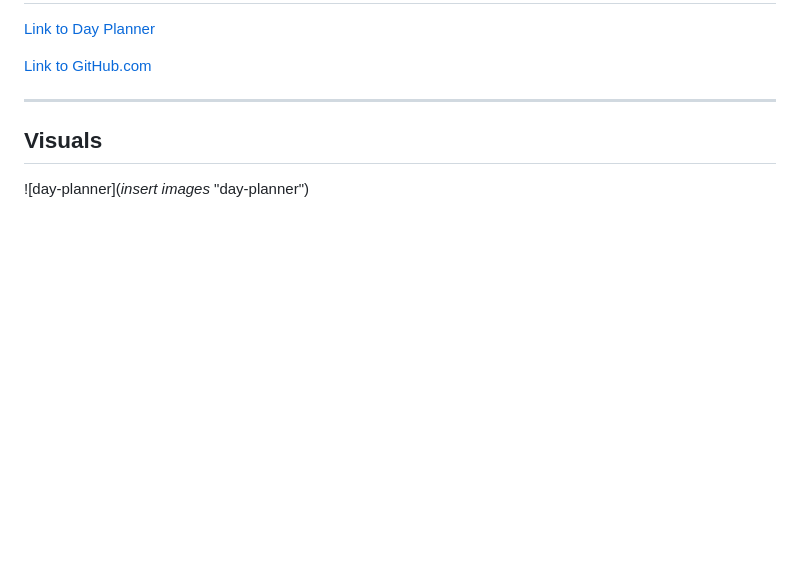
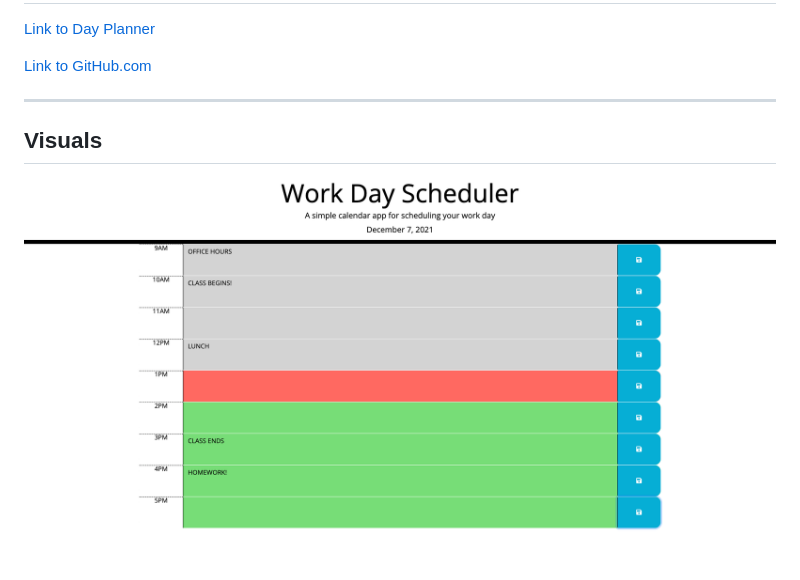
Before and after one commit to mattholtmoore/day-planner-project, a Markdown page: README.md, the part around the change. GitHub-like rendering; pictures changed too: assets/images/day-planner.png (added); blank space fills up the shorter version.

```diff
--- a/README.md
+++ b/README.md
@@ -21,4 +21,4 @@ When the planner is opened the current day is displayed at the top of the calend
 ***
 
 ## Visuals
-![day-planner](*insert images* "day-planner")
+![day-planner](assets/images/day-planner.png "day-planner")
```
Also changed, not shown: 3 other files.
